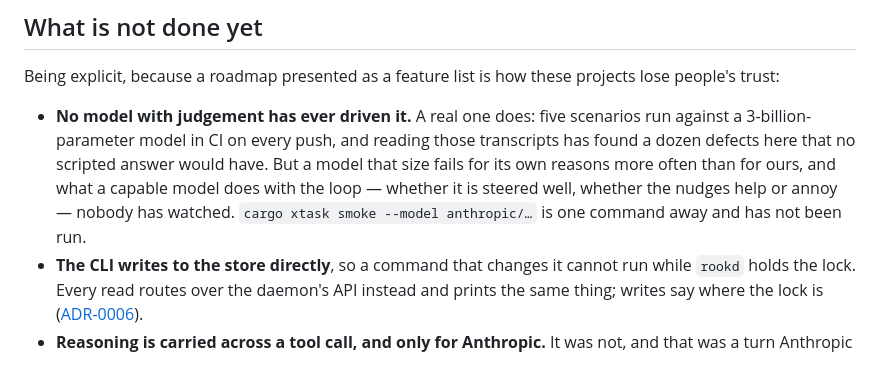
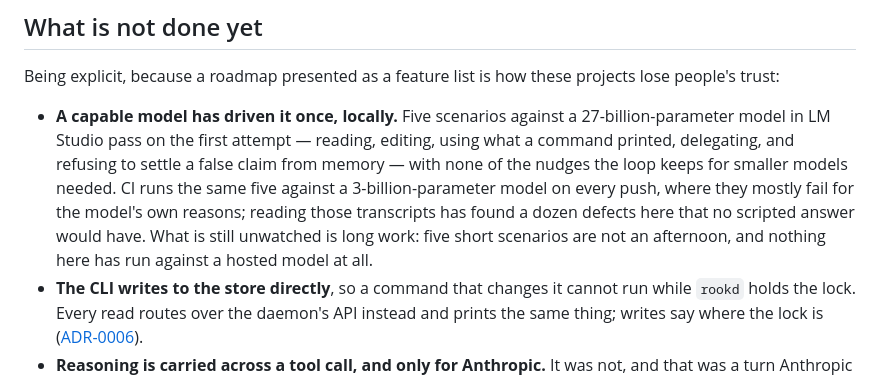
Before and after one commit to ASlava12/rook, a Markdown page: README.md, the part around the change. Drawn GitHub-style.

Commit message:
A capable model drove it, and everything worked
Five scenarios against qwen3.8-27b in LM Studio: five passes, first
attempt, none of the nudges the loop keeps for small models needed —
no silence to break, no cut reply to continue, no loop to refuse. The
README's largest admission was waiting for exactly this, and it is
also the first evidence that what the CI readings kept finding after
the mechanism was fixed was the 3b model's own doing.

Not covered: the Anthropic thinking round trip, which belongs to that
dialect and needs a key, and work longer than five short scenarios.

Co-Authored-By: Claude Opus 5 (1M context) <noreply@anthropic.com>

```diff
--- a/README.md
+++ b/README.md
@@ -746,13 +746,15 @@ more than CI actually does. Details: [docs/platforms.md](docs/platforms.md).
 Being explicit, because a roadmap presented as a feature list is how these projects
 lose people's trust:
 
-- **No model with judgement has ever driven it.** A real one does: five scenarios
-  run against a 3-billion-parameter model in CI on every push, and reading those
+- **A capable model has driven it once, locally.** Five scenarios against a
+  27-billion-parameter model in LM Studio pass on the first attempt — reading,
+  editing, using what a command printed, delegating, and refusing to settle a
+  false claim from memory — with none of the nudges the loop keeps for smaller
+  models needed. CI runs the same five against a 3-billion-parameter model on
+  every push, where they mostly fail for the model's own reasons; reading those
   transcripts has found a dozen defects here that no scripted answer would have.
-  But a model that size fails for its own reasons more often than for ours, and
-  what a capable model does with the loop — whether it is steered well, whether
-  the nudges help or annoy — nobody has watched. `cargo xtask smoke --model
-  anthropic/…` is one command away and has not been run.
+  What is still unwatched is long work: five short scenarios are not an
+  afternoon, and nothing here has run against a hosted model at all.
 - **The CLI writes to the store directly**, so a command that changes it cannot
   run while `rookd` holds the lock. Every read routes over the daemon's API
   instead and prints the same thing; writes say where the lock is
```
Also changed, not shown: docs/roadmap.md (+9 -0 lines).
